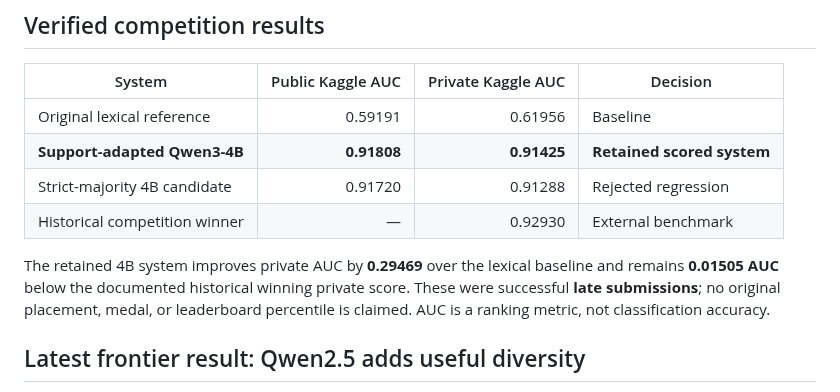
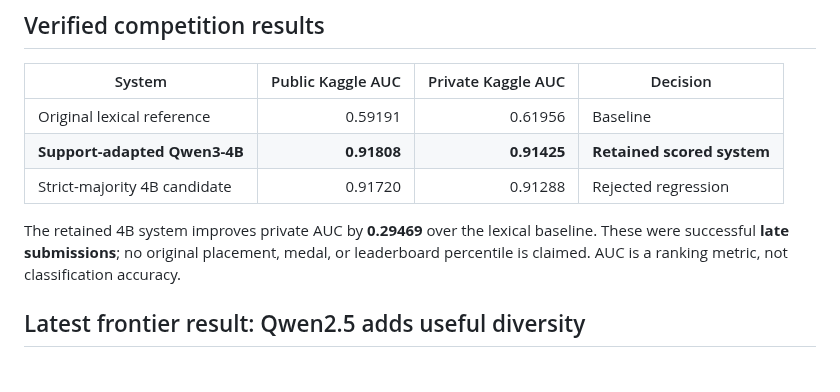
Before and after one commit to alvaromendizabal/jigsaw-rule-classifier, a Markdown page: README.md, the part around the change. Drawn GitHub-style.

Commit message:
portfolio: remove external score comparison from README

```diff
--- a/README.md
+++ b/README.md
@@ -21,9 +21,8 @@ Community moderation is not a fixed toxicity task. A comment can be acceptable u
 | Original lexical reference | 0.59191 | 0.61956 | Baseline |
 | **Support-adapted Qwen3-4B** | **0.91808** | **0.91425** | **Retained scored system** |
 | Strict-majority 4B candidate | 0.91720 | 0.91288 | Rejected regression |
-| Historical competition winner | — | 0.92930 | External benchmark |
 
-The retained 4B system improves private AUC by **0.29469** over the lexical baseline and remains **0.01505 AUC** below the documented historical winning private score. These were successful **late submissions**; no original placement, medal, or leaderboard percentile is claimed. AUC is a ranking metric, not classification accuracy.
+The retained 4B system improves private AUC by **0.29469** over the lexical baseline. These were successful **late submissions**; no original placement, medal, or leaderboard percentile is claimed. AUC is a ranking metric, not classification accuracy.
 
 ## Latest frontier result: Qwen2.5 adds useful diversity
 
```
